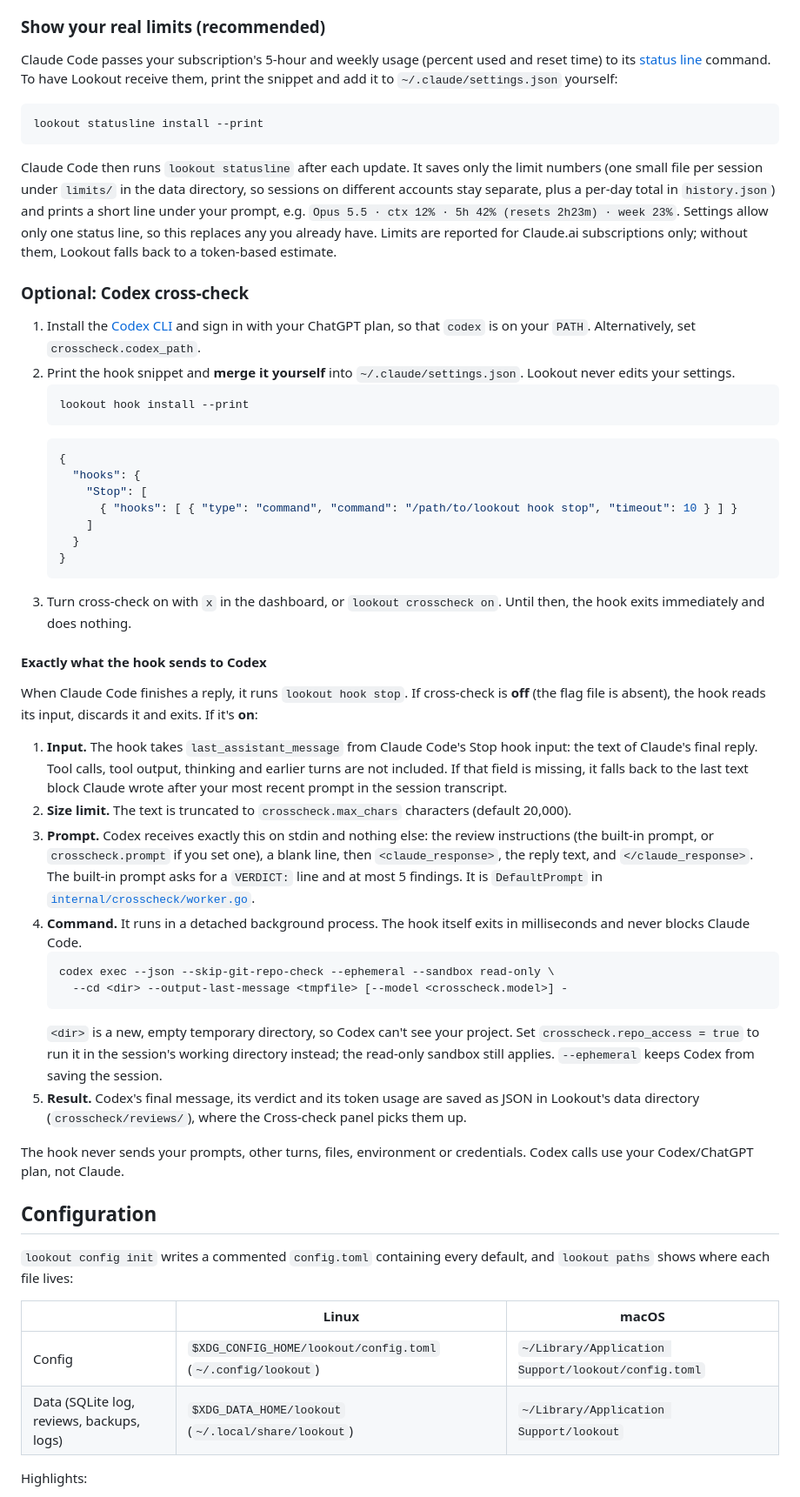
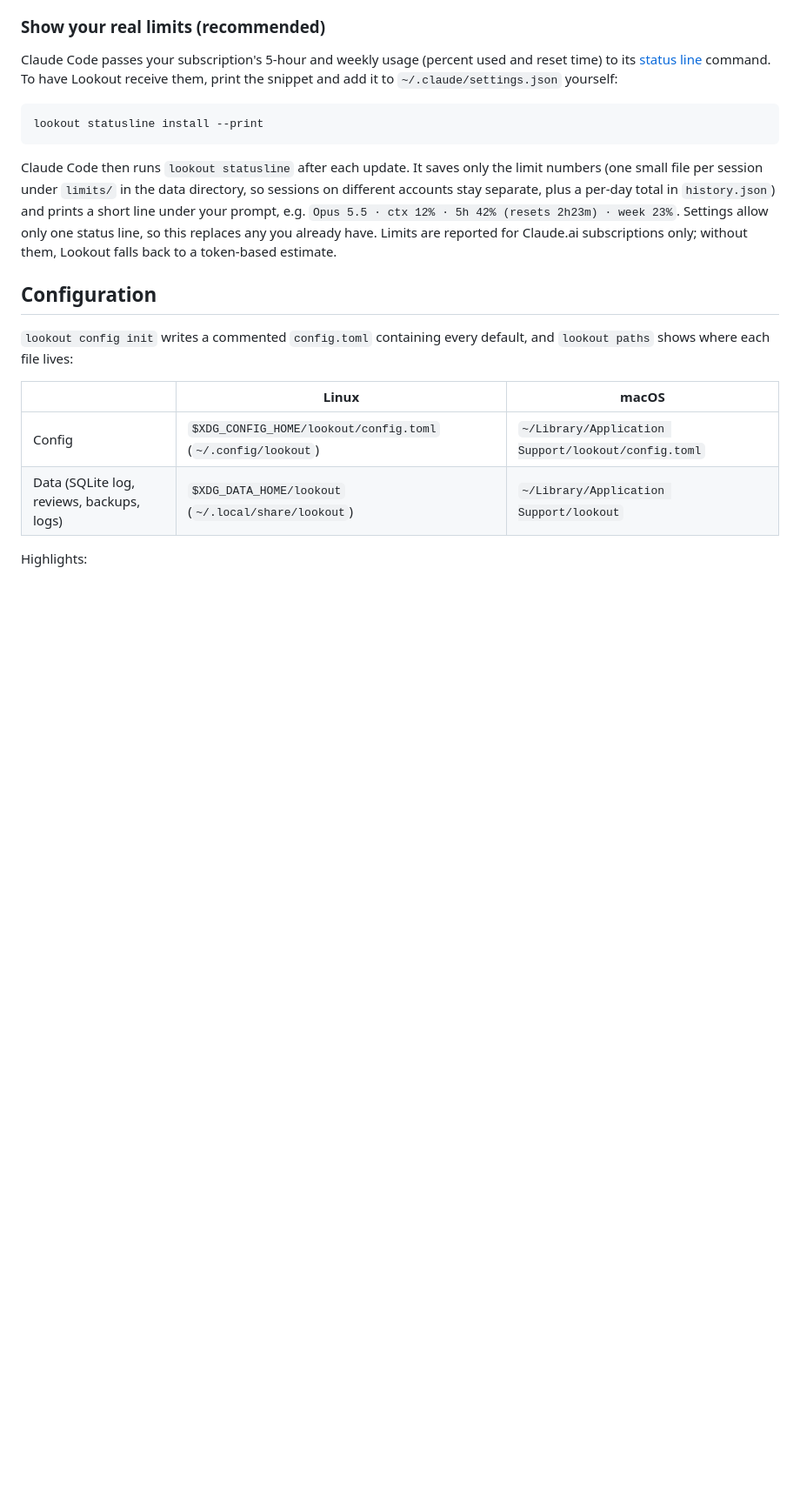
Before and after one commit to romero927/lookout, a Markdown page: README.md, the part around one of its changes. Shown at 87% size. Rendered like a GitHub page; blank space fills up the shorter version.

````diff
--- a/README.md
+++ b/README.md
@@ -63,41 +62,6 @@ lookout statusline install --print
 
 Claude Code then runs `lookout statusline` after each update. It saves only the limit numbers (one small file per session under `limits/` in the data directory, so sessions on different accounts stay separate, plus a per-day total in `history.json`) and prints a short line under your prompt, e.g. `Opus 5.5 · ctx 12% · 5h 42% (resets 2h23m) · week 23%`. Settings allow only one status line, so this replaces any you already have. Limits are reported for Claude.ai subscriptions only; without them, Lookout falls back to a token-based estimate.
 
-### Optional: Codex cross-check
-
-1. Install the [Codex CLI](https://github.com/openai/codex) and sign in with your ChatGPT plan, so that `codex` is on your `PATH`. Alternatively, set `crosscheck.codex_path`.
-2. Print the hook snippet and **merge it yourself** into `~/.claude/settings.json`. Lookout never edits your settings.
-   ```sh
-   lookout hook install --print
-   ```
-   ```json
-   {
-     "hooks": {
-       "Stop": [
-         { "hooks": [ { "type": "command", "command": "/path/to/lookout hook stop", "timeout": 10 } ] }
-       ]
-     }
-   }
-   ```
-3. Turn cross-check on with `x` in the dashboard, or `lookout crosscheck on`. Until then, the hook exits immediately and does nothing.
-
-#### Exactly what the hook sends to Codex
-
-When Claude Code finishes a reply, it runs `lookout hook stop`. If cross-check is **off** (the flag file is absent), the hook reads its input, discards it and exits. If it's **on**:
-
-1. **Input.** The hook takes `last_assistant_message` from Claude Code's Stop hook input: the text of Claude's final reply. Tool calls, tool output, thinking and earlier turns are not included. If that field is missing, it falls back to the last text block Claude wrote after your most recent prompt in the session transcript.
-2. **Size limit.** The text is truncated to `crosscheck.max_chars` characters (default 20,000).
-3. **Prompt.** Codex receives exactly this on stdin and nothing else: the review instructions (the built-in prompt, or `crosscheck.prompt` if you set one), a blank line, then `<claude_response>`, the reply text, and `</claude_response>`. The built-in prompt asks for a `VERDICT:` line and at most 5 findings. It is `DefaultPrompt` in [`internal/crosscheck/worker.go`](internal/crosscheck/worker.go).
-4. **Command.** It runs in a detached background process. The hook itself exits in milliseconds and never blocks Claude Code.
-   ```
-   codex exec --json --skip-git-repo-check --ephemeral --sandbox read-only \
-     --cd <dir> --output-last-message <tmpfile> [--model <crosscheck.model>] -
-   ```
-   `<dir>` is a new, empty temporary directory, so Codex can't see your project. Set `crosscheck.repo_access = true` to run it in the session's working directory instead; the read-only sandbox still applies. `--ephemeral` keeps Codex from saving the session.
-5. **Result.** Codex's final message, its verdict and its token usage are saved as JSON in Lookout's data directory (`crosscheck/reviews/`), where the Cross-check panel picks them up.
-
-The hook never sends your prompts, other turns, files, environment or credentials. Codex calls use your Codex/ChatGPT plan, not Claude.
-
 ## Configuration
 
 `lookout config init` writes a commented `config.toml` containing every default, and `lookout paths` shows where each file lives:
````
Also changed, not shown: other parts of README.md (+5 -7 lines), docs/screenshot.png, 15 other files.
